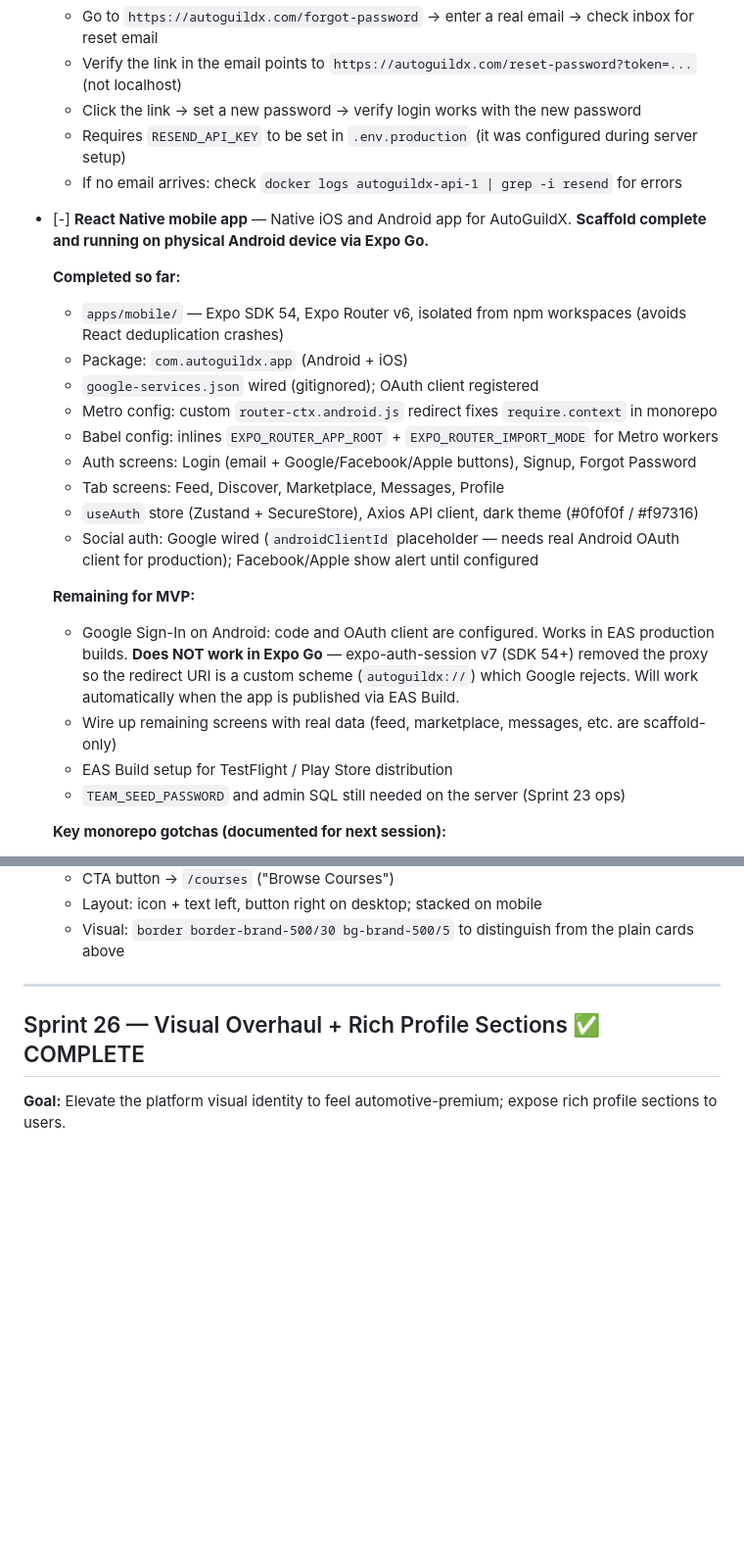
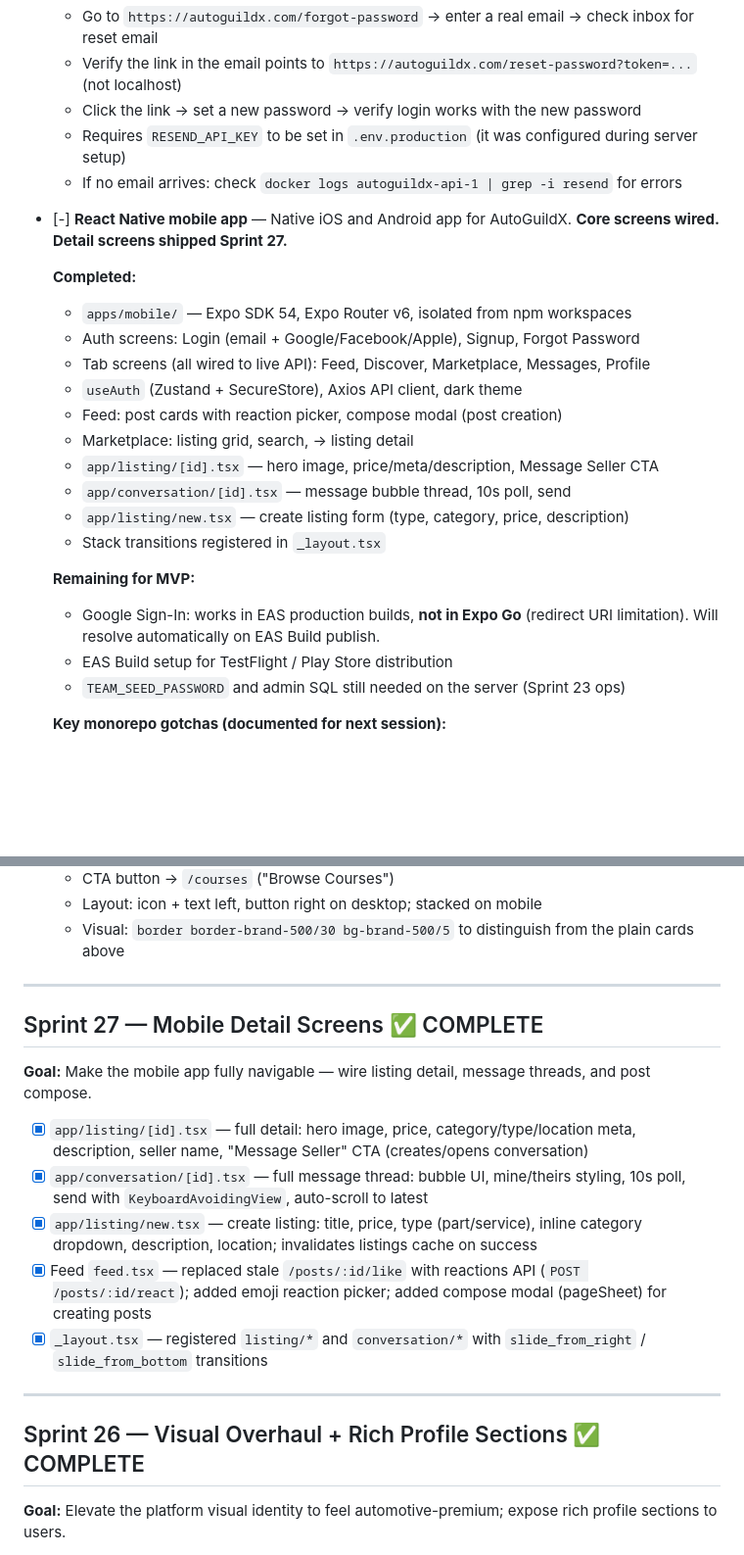
Before and after one commit to Carloskfe/autoguildx, a Markdown page: docs/TASKS.md, 2 parts joined by grey strips. Shown at 98% size. GitHub-like rendering; blank space fills up the shorter version.

Commit message:
docs: Sprint 27 complete — mobile detail screens shipped
Co-Authored-By: Claude Sonnet 4.6 <noreply@anthropic.com>

```diff
--- a/docs/TASKS.md
+++ b/docs/TASKS.md
@@ -17,22 +17,22 @@ Status legend: `[x]` done · `[ ]` pending · `[-]` in progress
   - Requires `RESEND_API_KEY` to be set in `.env.production` (it was configured during server setup)
   - If no email arrives: check `docker logs autoguildx-api-1 | grep -i resend` for errors
 
-- [-] **React Native mobile app** — Native iOS and Android app for AutoGuildX. **Scaffold complete and running on physical Android device via Expo Go.**
+- [-] **React Native mobile app** — Native iOS and Android app for AutoGuildX. **Core screens wired. Detail screens shipped Sprint 27.**
 
-  **Completed so far:**
-  - `apps/mobile/` — Expo SDK 54, Expo Router v6, isolated from npm workspaces (avoids React deduplication crashes)
-  - Package: `com.autoguildx.app` (Android + iOS)
-  - `google-services.json` wired (gitignored); OAuth client registered
-  - Metro config: custom `router-ctx.android.js` redirect fixes `require.context` in monorepo
-  - Babel config: inlines `EXPO_ROUTER_APP_ROOT` + `EXPO_ROUTER_IMPORT_MODE` for Metro workers
-  - Auth screens: Login (email + Google/Facebook/Apple buttons), Signup, Forgot Password
-  - Tab screens: Feed, Discover, Marketplace, Messages, Profile
-  - `useAuth` store (Zustand + SecureStore), Axios API client, dark theme (#0f0f0f / #f97316)
-  - Social auth: Google wired (`androidClientId` placeholder — needs real Android OAuth client for production); Facebook/Apple show alert until configured
+  **Completed:**
+  - `apps/mobile/` — Expo SDK 54, Expo Router v6, isolated from npm workspaces
+  - Auth screens: Login (email + Google/Facebook/Apple), Signup, Forgot Password
+  - Tab screens (all wired to live API): Feed, Discover, Marketplace, Messages, Profile
+  - `useAuth` (Zustand + SecureStore), Axios API client, dark theme
+  - Feed: post cards with reaction picker, compose modal (post creation)
+  - Marketplace: listing grid, search, → listing detail
+  - `app/listing/[id].tsx` — hero image, price/meta/description, Message Seller CTA
+  - `app/conversation/[id].tsx` — message bubble thread, 10s poll, send
+  - `app/listing/new.tsx` — create listing form (type, category, price, description)
+  - Stack transitions registered in `_layout.tsx`
 
   **Remaining for MVP:**
-  - Google Sign-In on Android: code and OAuth client are configured. Works in EAS production builds. **Does NOT work in Expo Go** — expo-auth-session v7 (SDK 54+) removed the proxy so the redirect URI is a custom scheme (`autoguildx://`) which Google rejects. Will work automatically when the app is published via EAS Build.
-  - Wire up remaining screens with real data (feed, marketplace, messages, etc. are scaffold-only)
+  - Google Sign-In: works in EAS production builds, **not in Expo Go** (redirect URI limitation). Will resolve automatically on EAS Build publish.
   - EAS Build setup for TestFlight / Play Store distribution
   - `TEAM_SEED_PASSWORD` and admin SQL still needed on the server (Sprint 23 ops)
 
@@ -127,6 +127,18 @@ Status legend: `[x]` done · `[ ]` pending · `[-]` in progress
   - CTA button → `/courses` ("Browse Courses")
   - Layout: icon + text left, button right on desktop; stacked on mobile
   - Visual: `border border-brand-500/30 bg-brand-500/5` to distinguish from the plain cards above
+
+---
+
+## Sprint 27 — Mobile Detail Screens ✅ COMPLETE
+
+**Goal:** Make the mobile app fully navigable — wire listing detail, message threads, and post compose.
+
+- [x] `app/listing/[id].tsx` — full detail: hero image, price, category/type/location meta, description, seller name, "Message Seller" CTA (creates/opens conversation)
+- [x] `app/conversation/[id].tsx` — full message thread: bubble UI, mine/theirs styling, 10s poll, send with `KeyboardAvoidingView`, auto-scroll to latest
+- [x] `app/listing/new.tsx` — create listing: title, price, type (part/service), inline category dropdown, description, location; invalidates listings cache on success
+- [x] Feed `feed.tsx` — replaced stale `/posts/:id/like` with reactions API (`POST /posts/:id/react`); added emoji reaction picker; added compose modal (pageSheet) for creating posts
+- [x] `_layout.tsx` — registered `listing/*` and `conversation/*` with `slide_from_right` / `slide_from_bottom` transitions
 
 ---
 
```
Also changed, not shown: docs/PRD.md (+1 -1 lines).
